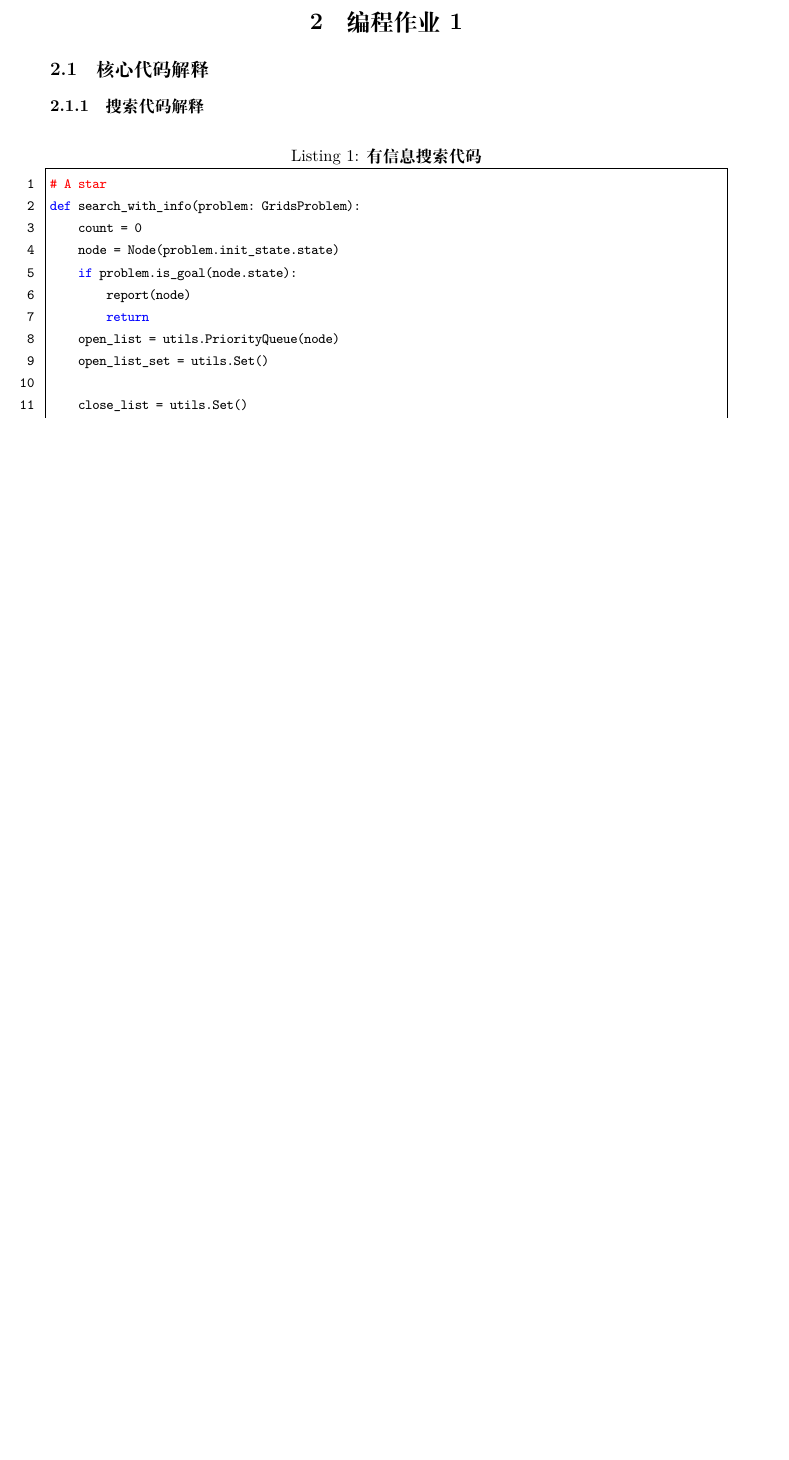
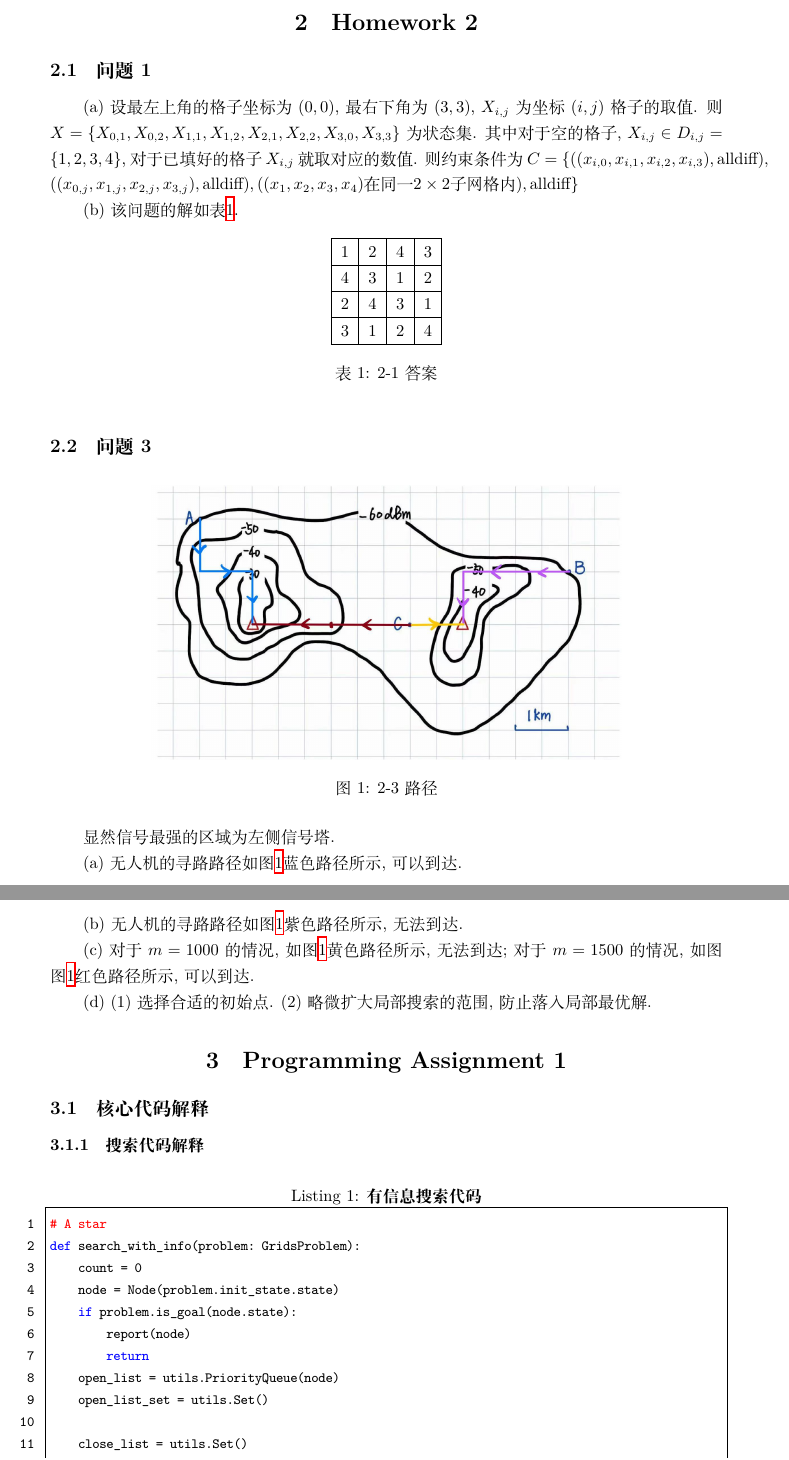
Before and after one commit to OriSnow420/principle-of-ai-2025sp, a LaTeX problem sheet (homework-latex/homework.tex, which reads homework-latex/hw2/hw2.tex, homework-latex/pa1/pa1.tex): part of page 3 of 4 before the commit and two parts of pages 3 and 4 of 5 after it, the two joined at a grey line, cut at the place of the change, the shorter picture padded with empty space. Compiled offline with XeLaTeX.

Commit message:
finished hw2

```diff
--- /dev/null
+++ b/homework-latex/hw2/hw2.tex
@@ -0,0 +1,44 @@
+\section{Homework 2}
+
+\subsection{问题1}
+
+(a) 设最左上角的格子坐标为$(0,0)$, 最右下角为$(3,3)$, $X_{i,j}$为坐标$(i,j)$格子的
+取值. 则$X=\{X_{0,1}, X_{0,2}, X_{1,1}, X_{1,2}, X_{2,1}, X_{2,2}, X_{3,0}, X_{3,3}\}$为状态集.
+其中对于空的格子, $X_{i,j}\in D_{i,j}=\{1,2,3,4\}$, 对于已填好的格子$X_{i,j}$就取对应的数值.
+则约束条件为$C=\{
+    ((x_{i,0}, x_{i,1}, x_{i,2}, x_{i,3}), \text{alldiff}), \\
+    ((x_{0,j}, x_{1,j}, x_{2,j}, x_{3,j}), \text{alldiff}),
+    ((x_1,x_2,x_3,x_4)\text{在同一}2\times2\text{子网格内}), \text{alldiff}\}$
+
+(b) 该问题的解如表\ref{tab:2-1}.
+
+\begin{table}[htbp]
+    \centering
+    \begin{tabular}{*4{|c}|}
+        \hline
+        1 & 2 & 4 & 3 \\\hline
+        4 & 3 & 1 & 2 \\\hline
+        2 & 4 & 3 & 1 \\\hline
+        3 & 1 & 2 & 4 \\\hline
+    \end{tabular}
+    \caption{2-1答案}\label{tab:2-1}
+\end{table}
+
+\subsection{问题3}
+
+\begin{figure*}[htbp]
+    \centering
+    \includegraphics[width=0.7\textwidth]{images/2-3.jpg}
+    \caption{2-3路径}\label{fig:2-2}
+\end{figure*}
+
+显然信号最强的区域为左侧信号塔.
+
+(a) 无人机的寻路路径如图\ref{fig:2-2}蓝色路径所示, 可以到达.
+
+(b) 无人机的寻路路径如图\ref{fig:2-2}紫色路径所示, 无法到达.
+
+(c) 对于$m=1000$的情况, 如图\ref{fig:2-2}黄色路径所示, 无法到达; 对于$m=1500$的情况,
+如图图\ref{fig:2-2}红色路径所示, 可以到达.
+
+(d) (1) 选择合适的初始点. (2) 略微扩大局部搜索的范围, 防止落入局部最优解.
--- a/homework-latex/pa1/pa1.tex
+++ b/homework-latex/pa1/pa1.tex
@@ -1,4 +1,4 @@
-\section{编程作业1}
+\section{Programming Assignment 1}
 
 \subsection{核心代码解释}
 
```
Also changed, not shown: homework-latex/homework.tex (+2 -0 lines), homework-latex/hw2/images/2-3.jpg (added).
